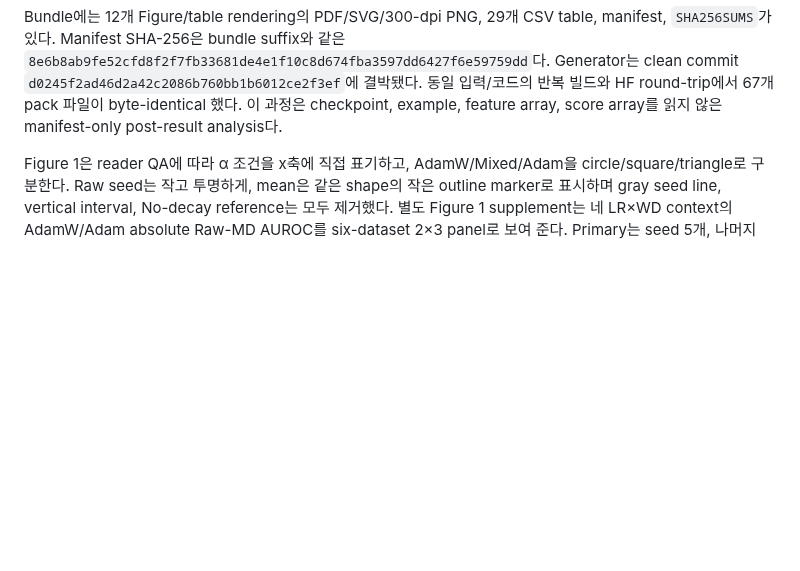
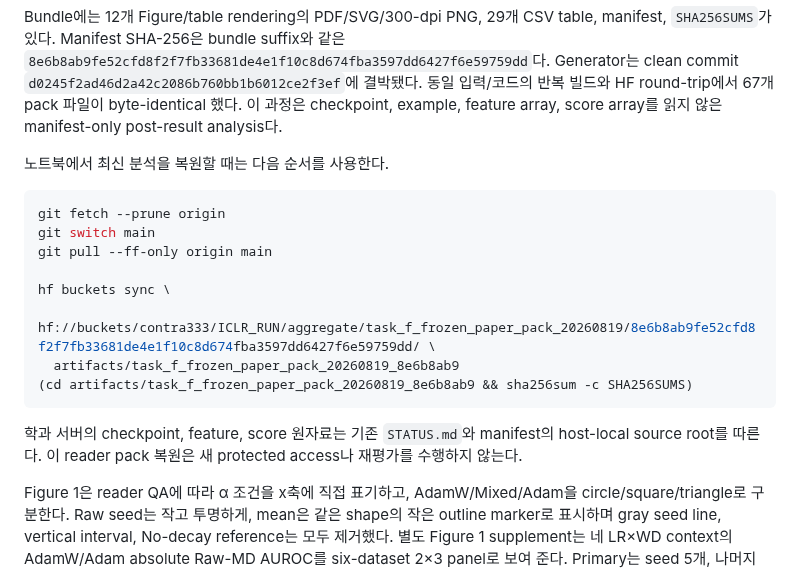
Before and after one commit to contra333/2026-_0707, a Markdown page: docs/paper/task_f_result_analysis.md, the part around the change. Drawn GitHub-style; blank space fills up the shorter version.

Commit message:
docs: add portable analysis restore steps

````diff
--- a/docs/paper/task_f_result_analysis.md
+++ b/docs/paper/task_f_result_analysis.md
@@ -110,6 +110,23 @@ Generator는 clean commit `d0245f2ad46d2a42c2086b760bb1b6012ce2f3ef`에
 byte-identical
 했다. 이 과정은 checkpoint, example, feature array, score array를 읽지 않은
 manifest-only post-result analysis다.
+
+노트북에서 최신 분석을 복원할 때는 다음 순서를 사용한다.
+
+```bash
+git fetch --prune origin
+git switch main
+git pull --ff-only origin main
+
+hf buckets sync \
+  hf://buckets/contra333/ICLR_RUN/aggregate/task_f_frozen_paper_pack_20260819/8e6b8ab9fe52cfd8f2f7fb33681de4e1f10c8d674fba3597dd6427f6e59759dd/ \
+  artifacts/task_f_frozen_paper_pack_20260819_8e6b8ab9
+(cd artifacts/task_f_frozen_paper_pack_20260819_8e6b8ab9 && sha256sum -c SHA256SUMS)
+```
+
+학과 서버의 checkpoint, feature, score 원자료는 기존 `STATUS.md`와 manifest의
+host-local source root를 따른다. 이 reader pack 복원은 새 protected access나
+재평가를 수행하지 않는다.
 
 Figure 1은 reader QA에 따라 α 조건을 x축에 직접 표기하고,
 AdamW/Mixed/Adam을 circle/square/triangle로 구분한다. Raw seed는 작고 투명하게,
````
